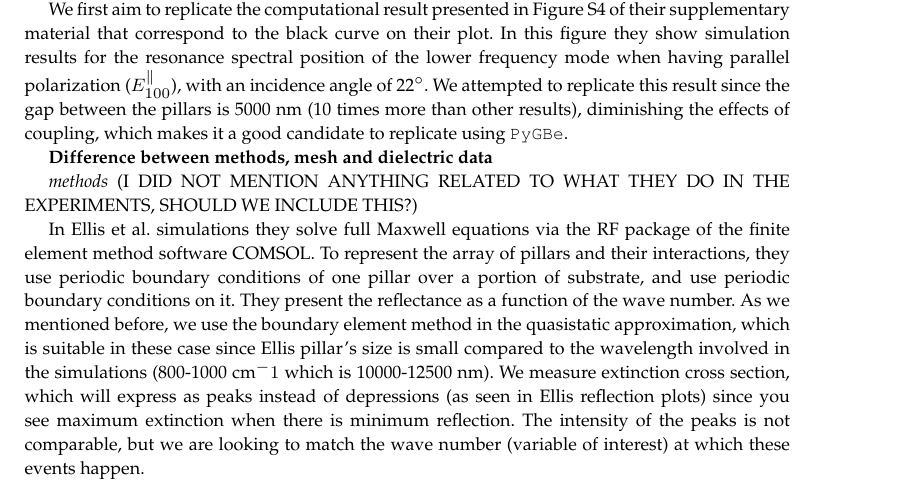
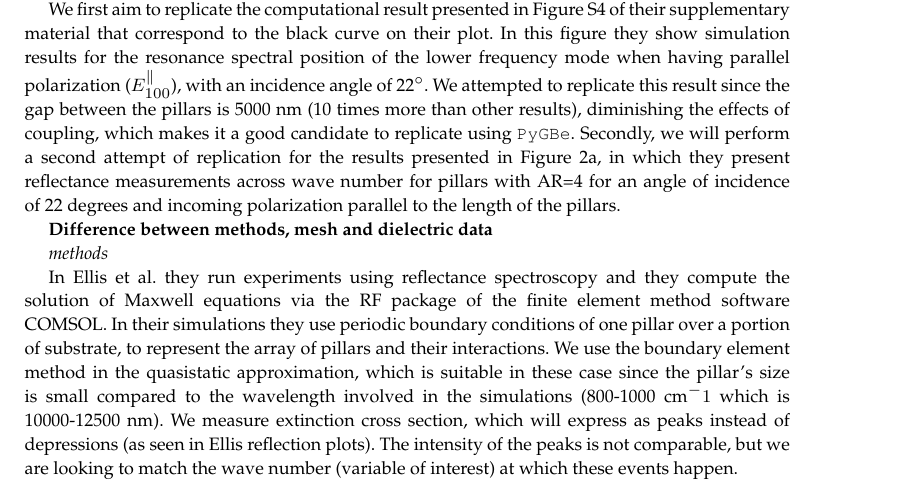
Before and after one commit to barbagroup/pygbe_validation_paper, a LaTeX document (tex/ClementiBarba2020.tex, which reads tex/results.tex): part of page 9 of 15, cut so that both start at the same text. Compiled offline with pdfLaTeX.

Commit message:
add some more edits

```diff
--- a/tex/results.tex
+++ b/tex/results.tex
@@ -165,24 +165,23 @@ figure they show simulation results for the resonance spectral position of the l
 mode when having parallel polarization ($E^{\parallel}_{100}$), with an incidence angle of 22$^\circ$.
 We attempted to replicate this result since the gap between the pillars
 is 5000 nm (10 times more than other results), diminishing the effects of coupling, which makes it
-a good candidate to replicate using \pygbe.
-
+a good candidate to replicate using \pygbe. Secondly, we will perform a second attempt of replication
+for the results presented in Figure 2a, in which they present reflectance measurements across wave number
+for pillars with AR=4 for an angle of incidence of 22 degrees and incoming polarization parallel to the
+length of the pillars.
 
 \textbf{Difference between methods, mesh and dielectric data}
 
 \textit{methods}
-(I DID NOT MENTION ANYTHING RELATED TO WHAT THEY DO IN THE EXPERIMENTS, SHOULD WE INCLUDE THIS?)
 
-In Ellis et al. simulations they solve full Maxwell equations via the RF package of the finite
-element method software COMSOL. To represent the array of pillars and their interactions, they use
-periodic boundary conditions of one pillar over a portion of substrate, and use periodic boundary conditions on it.
-They present the reflectance as a function of the wave number.
-As we mentioned before, we use the boundary element method in
-the quasistatic approximation, which is suitable in these case since Ellis pillar's size is small
-compared to the wavelength involved in the simulations (800-1000 cm$^-1$ which is 10000-12500 nm). We measure
-extinction cross section, which will express as peaks instead of depressions (as seen in Ellis reflection plots)
-since you see maximum extinction when there is minimum reflection. The intensity of the peaks is not comparable, but we are
-looking to match the wave number (variable of interest) at which these events happen.
+In Ellis et al. they run experiments using reflectance spectroscopy and they compute the solution of
+Maxwell equations via the RF package of the finite element method software COMSOL. In their simulations
+they use periodic boundary conditions of one pillar over a portion of substrate, to represent the array of
+pillars and their interactions.
+We use the boundary element method in the quasistatic approximation, which is suitable in these case
+since the pillar's size is small compared to the wavelength involved in the simulations (800-1000 cm$^-1$ which is 10000-12500 nm).
+We measure extinction cross section, which will express as peaks instead of depressions (as seen in Ellis reflection plots).
+The intensity of the peaks is not comparable, but we are looking to match the wave number (variable of interest) at which these events happen.
 
 \textit{mesh}
 For the case of aspect ratio $AR=4$ we count with a triangular surface mesh provided by the authors of
```
